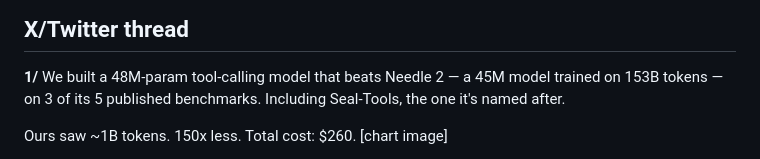
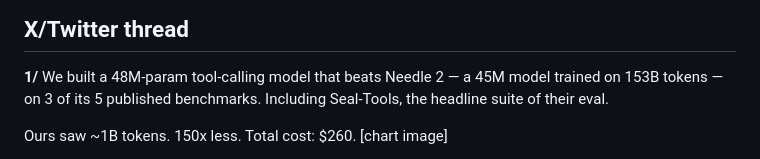
Before and after one commit to nikshepsvn/thimble, a Markdown page: LAUNCH.md, the part around the change. Drawn GitHub-style.

```diff
--- a/LAUNCH.md
+++ b/LAUNCH.md
@@ -36,7 +36,7 @@ survivable because the receipts are genuinely good.
 
 **1/** We built a 48M-param tool-calling model that beats Needle 2 — a 45M model
 trained on 153B tokens — on 3 of its 5 published benchmarks. Including Seal-Tools,
-the one it's named after.
+the headline suite of their eval.
 
 Ours saw ~1B tokens. 150x less. Total cost: $260. [chart image]
 
```
Also changed, not shown: README.md (+1 -1 lines), hf_release/README.md (+1 -1 lines).
